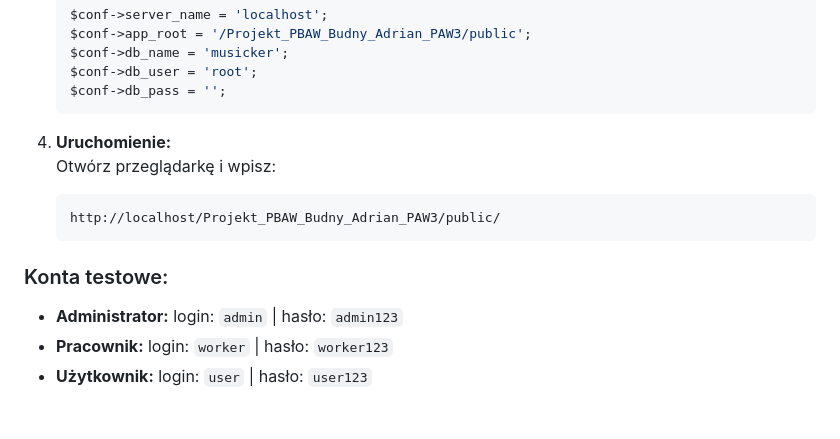
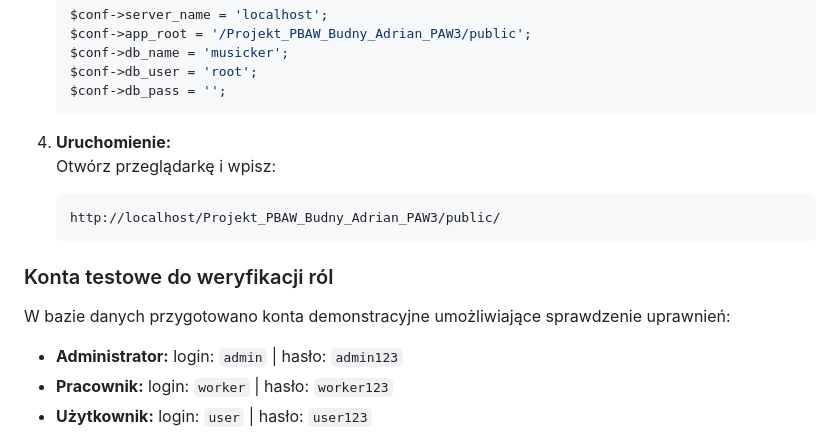
Before and after one commit to AdiKungen/Projekt_PBAW_Budny_Adrian_PAW3, a Markdown page: README.md, the part around one of its changes. GitHub-like rendering; blank space fills up the shorter version.

````diff
--- a/README.md
+++ b/README.md
@@ -128,13 +128,15 @@ Projekt wykorzystuje relacyjną strukturę danych zapewniającą pełną integra
    $conf->db_user = 'root';
    $conf->db_pass = '';
    ```
+
 5. **Uruchomienie:** <br>
    Otwórz przeglądarkę i wpisz:
-   ```
+   ```text
    http://localhost/Projekt_PBAW_Budny_Adrian_PAW3/public/
    ```
 
-### Konta testowe:
+### Konta testowe do weryfikacji ról
+W bazie danych przygotowano konta demonstracyjne umożliwiające sprawdzenie uprawnień:
 * **Administrator:** login: `admin` | hasło: `admin123`
 * **Pracownik:** login: `worker` | hasło: `worker123`
 * **Użytkownik:** login: `user` | hasło: `user123`
````
Also changed, not shown: other parts of README.md (+1 -1 lines).
